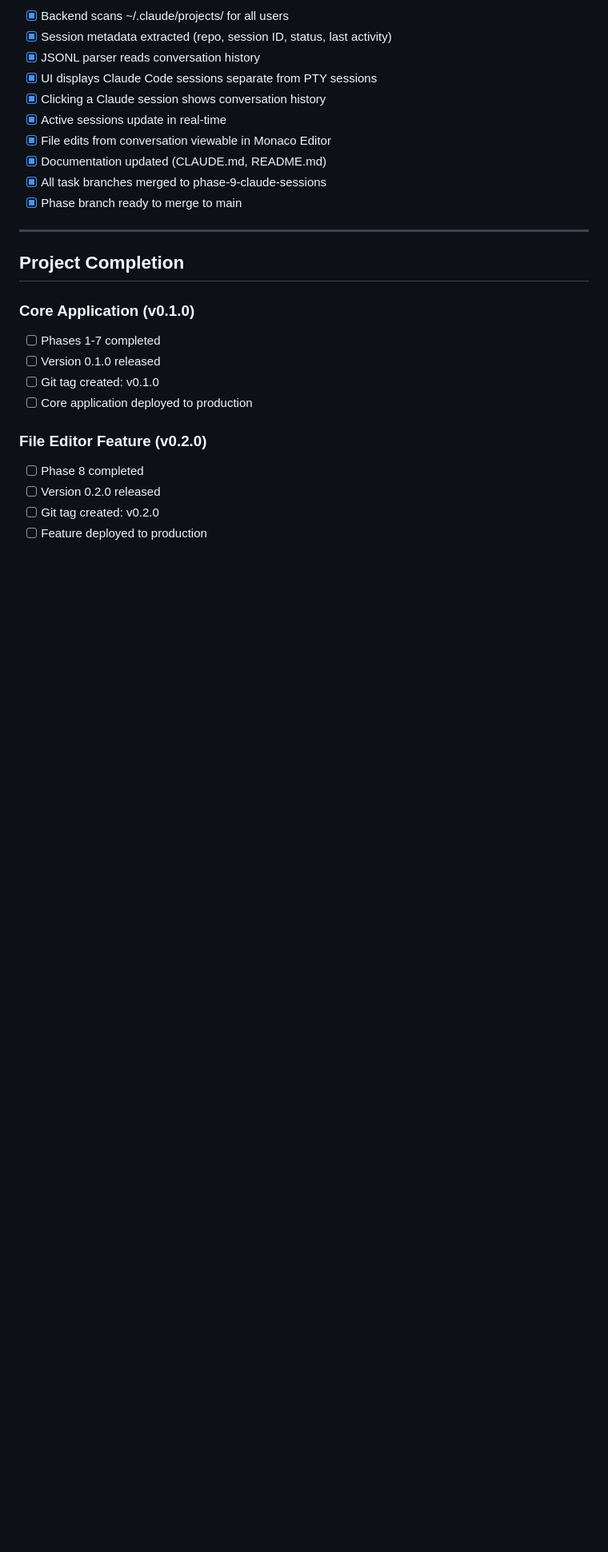
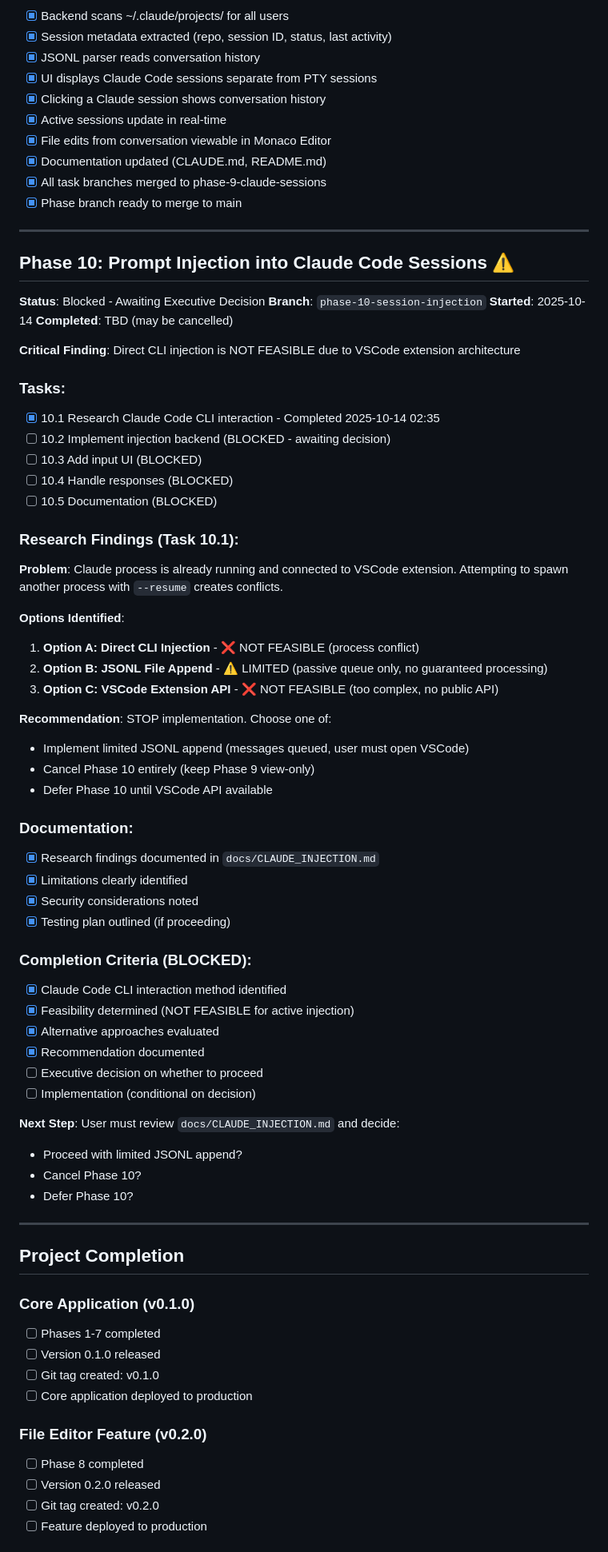
Before and after one commit to mmorris35/Micro-Wormhole, a Markdown page: PROGRESS.md, the part around one of its changes. Shown at 80% size. Rendered like a GitHub page; blank space fills up the shorter version.

```diff
--- a/PROGRESS.md
+++ b/PROGRESS.md
@@ -287,6 +287,57 @@
 
 ---
 
+## Phase 10: Prompt Injection into Claude Code Sessions ⚠️
+
+**Status**: Blocked - Awaiting Executive Decision
+**Branch**: `phase-10-session-injection`
+**Started**: 2025-10-14
+**Completed**: TBD (may be cancelled)
+
+**Critical Finding**: Direct CLI injection is NOT FEASIBLE due to VSCode extension architecture
+
+### Tasks:
+- [x] 10.1 Research Claude Code CLI interaction - Completed 2025-10-14 02:35
+- [ ] 10.2 Implement injection backend (BLOCKED - awaiting decision)
+- [ ] 10.3 Add input UI (BLOCKED)
+- [ ] 10.4 Handle responses (BLOCKED)
+- [ ] 10.5 Documentation (BLOCKED)
+
+### Research Findings (Task 10.1):
+
+**Problem**: Claude process is already running and connected to VSCode extension. Attempting to spawn another process with `--resume` creates conflicts.
+
+**Options Identified**:
+1. **Option A: Direct CLI Injection** - ❌ NOT FEASIBLE (process conflict)
+2. **Option B: JSONL File Append** - ⚠️ LIMITED (passive queue only, no guaranteed processing)
+3. **Option C: VSCode Extension API** - ❌ NOT FEASIBLE (too complex, no public API)
+
+**Recommendation**: STOP implementation. Choose one of:
+- Implement limited JSONL append (messages queued, user must open VSCode)
+- Cancel Phase 10 entirely (keep Phase 9 view-only)
+- Defer Phase 10 until VSCode API available
+
+### Documentation:
+- [x] Research findings documented in `docs/CLAUDE_INJECTION.md`
+- [x] Limitations clearly identified
+- [x] Security considerations noted
+- [x] Testing plan outlined (if proceeding)
+
+### Completion Criteria (BLOCKED):
+- [x] Claude Code CLI interaction method identified
+- [x] Feasibility determined (NOT FEASIBLE for active injection)
+- [x] Alternative approaches evaluated
+- [x] Recommendation documented
+- [ ] Executive decision on whether to proceed
+- [ ] Implementation (conditional on decision)
+
+**Next Step**: User must review `docs/CLAUDE_INJECTION.md` and decide:
+- Proceed with limited JSONL append?
+- Cancel Phase 10?
+- Defer Phase 10?
+
+---
+
 ## Project Completion
 
 ### Core Application (v0.1.0)
```
Also changed, not shown: other parts of PROGRESS.md (+6 -6 lines), docs/CLAUDE_INJECTION.md (added, +274 -0 lines).
